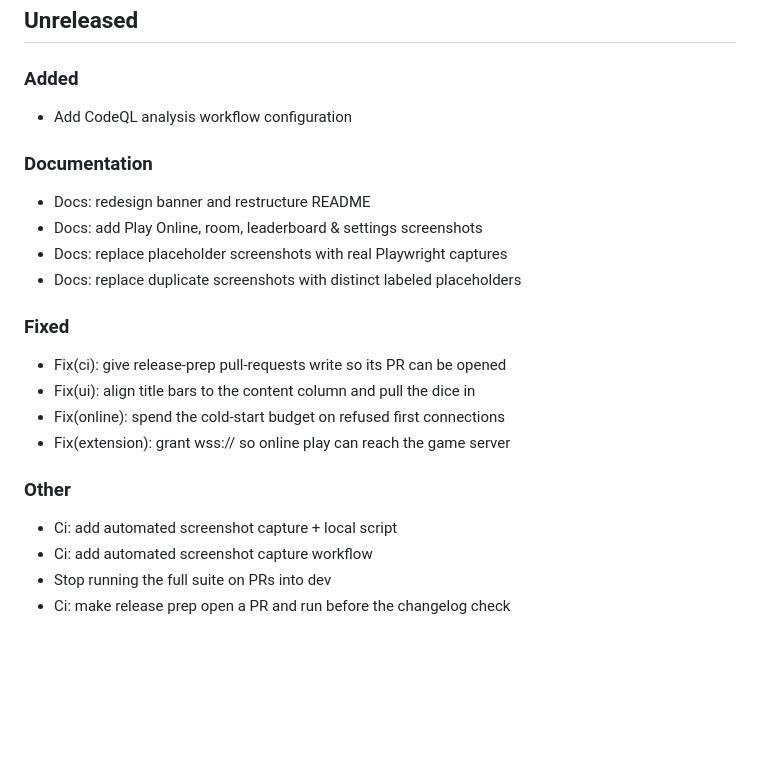
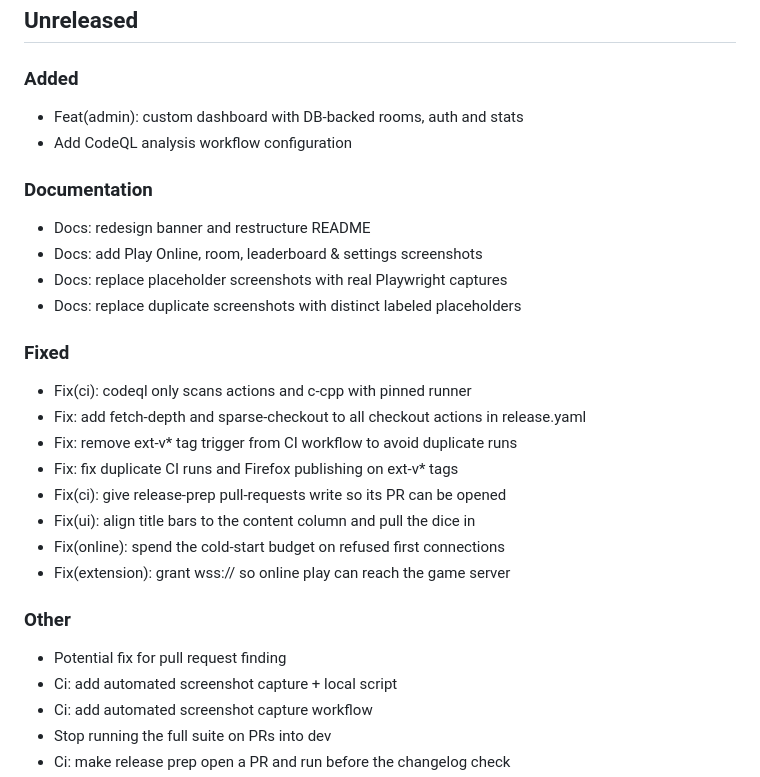
Before and after one commit to AshutoshSajan/ludo-and-snake-and-ladder, a Markdown page: CHANGELOG.md, the part around the change. GitHub-like rendering; blank space fills up the shorter version.

Commit message:
chore: regenerate CHANGELOG.md from history

```diff
--- a/CHANGELOG.md
+++ b/CHANGELOG.md
@@ -7,6 +7,7 @@ and this project is maintained with [git-cliff](https://git-cliff.org).
 
 ## Unreleased
 ### Added
+- Feat(admin): custom dashboard with DB-backed rooms, auth and stats
 - Add CodeQL analysis workflow configuration
 ### Documentation
 - Docs: redesign banner and restructure README
@@ -14,11 +15,16 @@ and this project is maintained with [git-cliff](https://git-cliff.org).
 - Docs: replace placeholder screenshots with real Playwright captures
 - Docs: replace duplicate screenshots with distinct labeled placeholders
 ### Fixed
+- Fix(ci): codeql only scans actions and c-cpp with pinned runner
+- Fix: add fetch-depth and sparse-checkout to all checkout actions in release.yaml
+- Fix: remove ext-v* tag trigger from CI workflow to avoid duplicate runs
+- Fix: fix duplicate CI runs and Firefox publishing on ext-v* tags
 - Fix(ci): give release-prep pull-requests write so its PR can be opened
 - Fix(ui): align title bars to the content column and pull the dice in
 - Fix(online): spend the cold-start budget on refused first connections
 - Fix(extension): grant wss:// so online play can reach the game server
 ### Other
+- Potential fix for pull request finding
 - Ci: add automated screenshot capture + local script
 - Ci: add automated screenshot capture workflow
 - Stop running the full suite on PRs into dev
```
